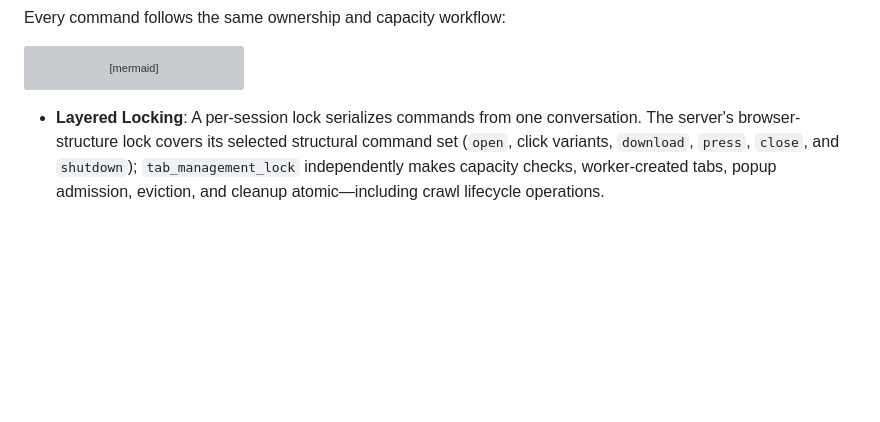
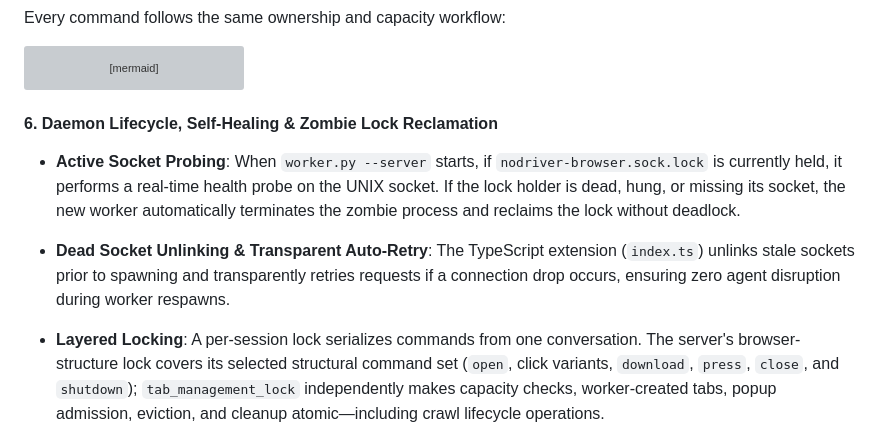
Before and after one commit to AyaSakura-comp/pi-nodriver-browser, a Markdown page: README.md, the part around the change. Drawn GitHub-style; blank space fills up the shorter version; grey boxes are pictures that could not be loaded.

Commit message:
docs: add zombie lock reclamation and self-healing architecture section

````diff
--- a/README.md
+++ b/README.md
@@ -113,6 +113,10 @@ flowchart LR
     CLEANUP -->|No| RESPONSE
     CLOSE --> RESPONSE["Touch activity timestamp\nrelease locks and return result"]
 ```
+
+#### 6. Daemon Lifecycle, Self-Healing & Zombie Lock Reclamation
+* **Active Socket Probing**: When `worker.py --server` starts, if `nodriver-browser.sock.lock` is currently held, it performs a real-time health probe on the UNIX socket. If the lock holder is dead, hung, or missing its socket, the new worker automatically terminates the zombie process and reclaims the lock without deadlock.
+* **Dead Socket Unlinking & Transparent Auto-Retry**: The TypeScript extension (`index.ts`) unlinks stale sockets prior to spawning and transparently retries requests if a connection drop occurs, ensuring zero agent disruption during worker respawns.
 
 * **Layered Locking**: A per-session lock serializes commands from one conversation. The server's browser-structure lock covers its selected structural command set (`open`, click variants, `download`, `press`, `close`, and `shutdown`); `tab_management_lock` independently makes capacity checks, worker-created tabs, popup admission, eviction, and cleanup atomic—including crawl lifecycle operations.
 * **Exact-Target Activity Protection**: Only the tab currently used by a running command is protected. Idle tabs from the same session remain valid LRU candidates.
````
